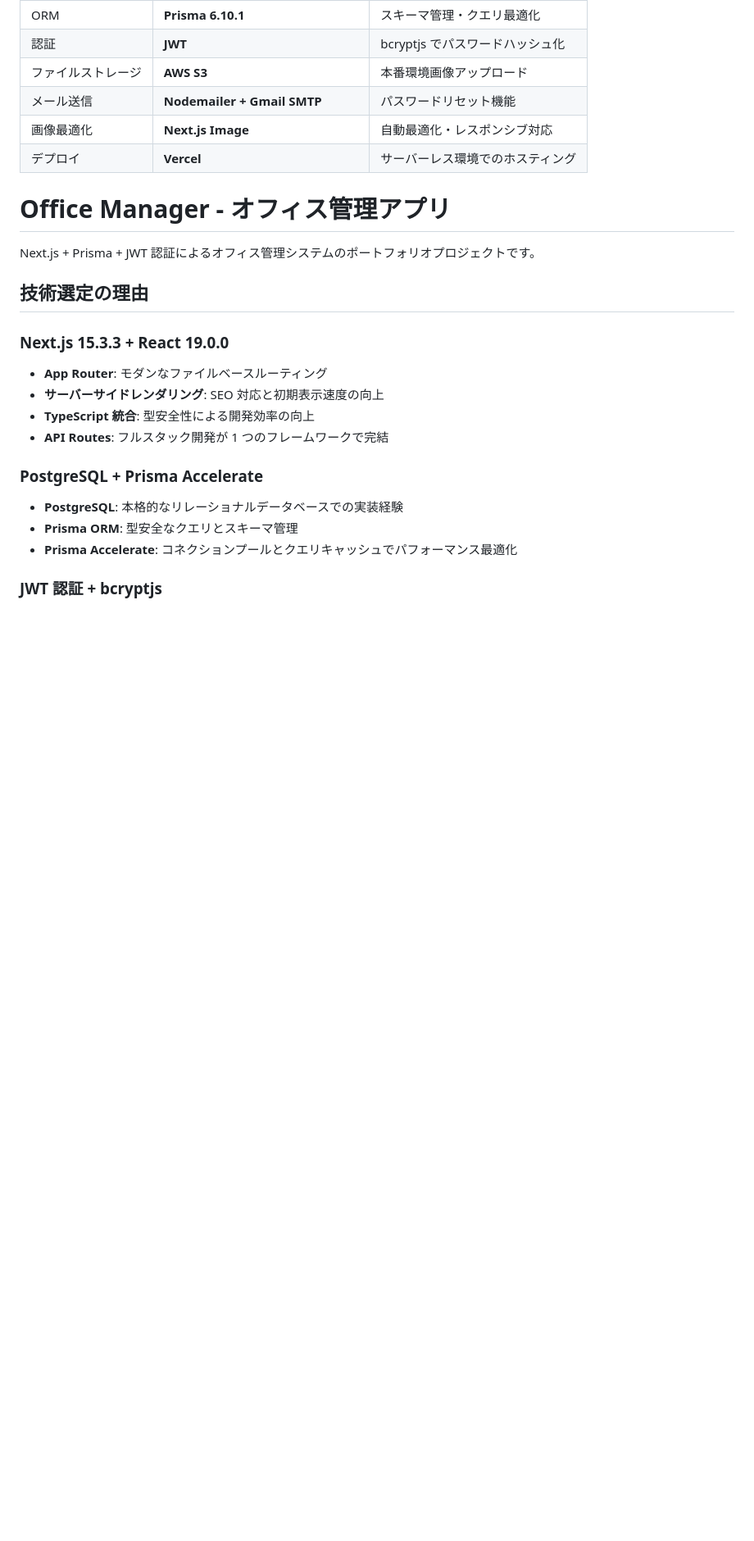
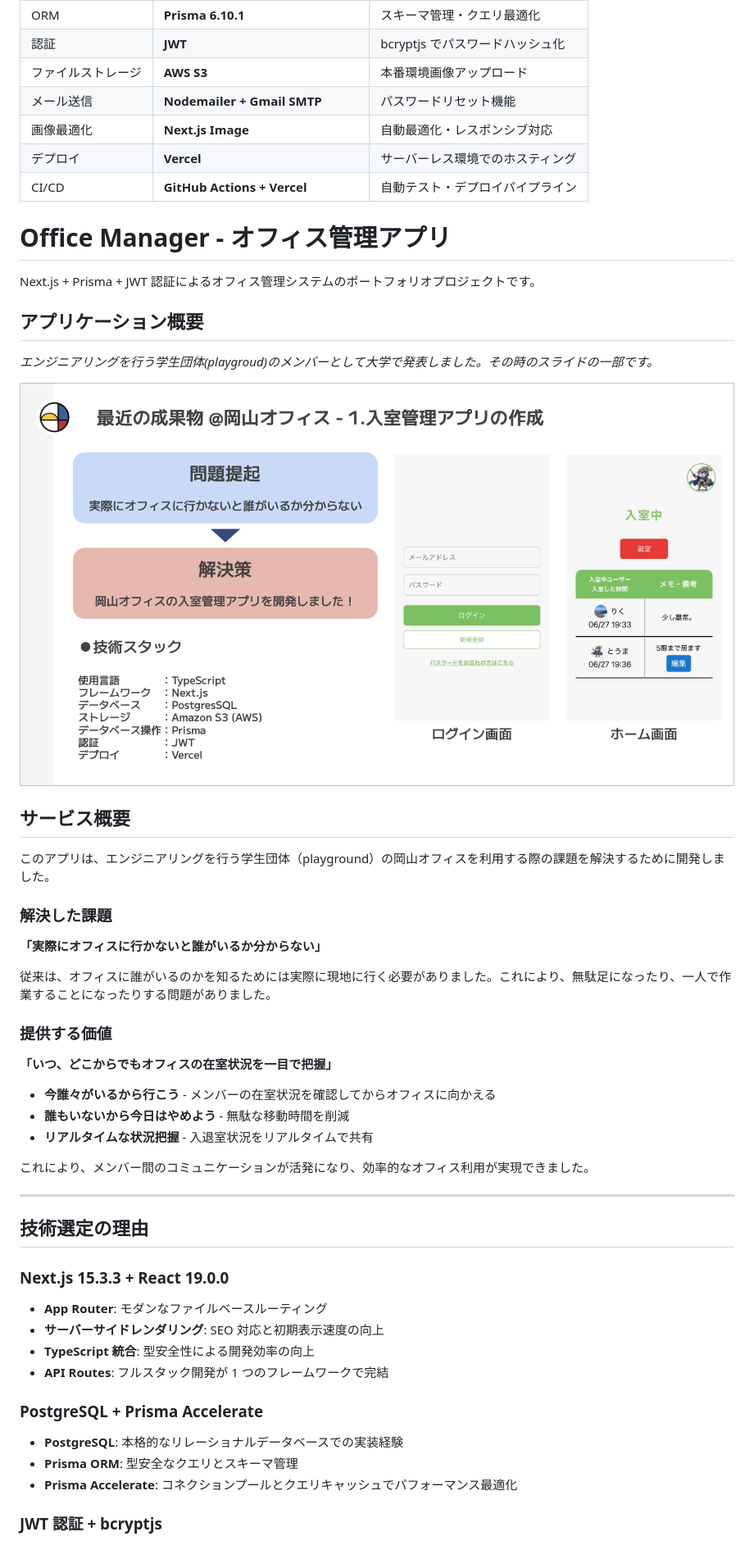
Before and after one commit to toma0705/okayama-office-manager, a Markdown page: README.md, the part around one of its changes. Shown at 82% size. Rendered like a GitHub page; pictures changed too: screenshots/app-overview.png (added); blank space fills up the shorter version.

Commit message:
READMEにアプリ概要とサービス概要を追加した

```diff
--- a/README.md
+++ b/README.md
@@ -10,10 +10,39 @@
 | メール送信         | **Nodemailer + Gmail SMTP**        | パスワードリセット機能           |
 | 画像最適化         | **Next.js Image**                  | 自動最適化・レスポンシブ対応     |
 | デプロイ           | **Vercel**                         | サーバーレス環境でのホスティング |
+| CI/CD              | **GitHub Actions + Vercel**        | 自動テスト・デプロイパイプライン |
 
 # Office Manager - オフィス管理アプリ
 
 Next.js + Prisma + JWT 認証によるオフィス管理システムのポートフォリオプロジェクトです。
+
+## アプリケーション概要
+
+_エンジニアリングを行う学生団体(playgroud)のメンバーとして大学で発表しました。その時のスライドの一部です。_
+
+![Office Manager アプリケーション画面](./screenshots/app-overview.png)
+
+## サービス概要
+
+このアプリは、エンジニアリングを行う学生団体（playground）の岡山オフィスを利用する際の課題を解決するために開発しました。
+
+### 解決した課題
+
+**「実際にオフィスに行かないと誰がいるか分からない」**
+
+従来は、オフィスに誰がいるのかを知るためには実際に現地に行く必要がありました。これにより、無駄足になったり、一人で作業することになったりする問題がありました。
+
+### 提供する価値
+
+**「いつ、どこからでもオフィスの在室状況を一目で把握」**
+
+- **今誰々がいるから行こう** - メンバーの在室状況を確認してからオフィスに向かえる
+- **誰もいないから今日はやめよう** - 無駄な移動時間を削減
+- **リアルタイムな状況把握** - 入退室状況をリアルタイムで共有
+
+これにより、メンバー間のコミュニケーションが活発になり、効率的なオフィス利用が実現できました。
+
+---
 
 ## 技術選定の理由
 
```
Also changed, not shown: other parts of README.md (+14 -0 lines).
